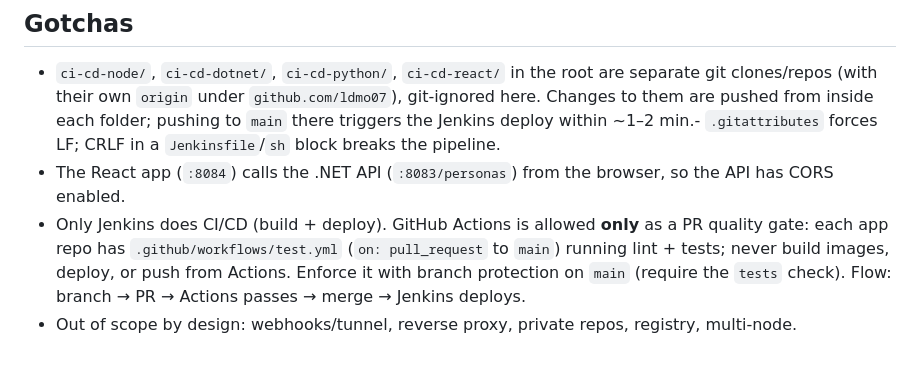
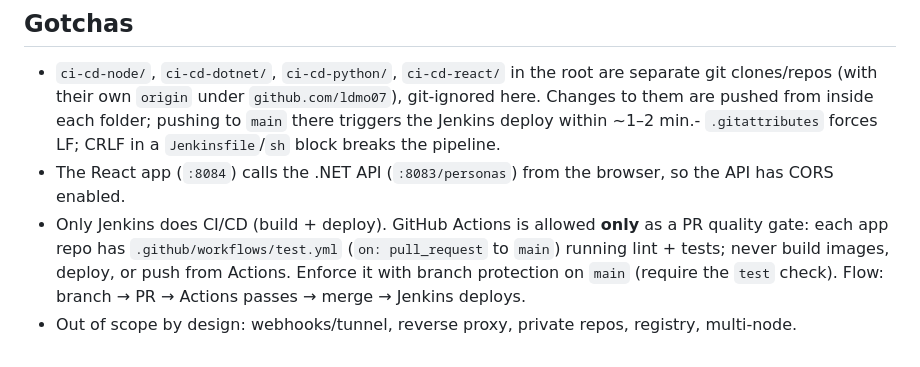
Before and after one commit to ldmo07/ci-cd-template, a Markdown page: CLAUDE.md, the part around the change. Drawn GitHub-style.

Commit message:
docs: fix required check name in CLAUDE.md
Co-Authored-By: Claude Sonnet 5.5 <noreply@anthropic.com>

```diff
--- a/CLAUDE.md
+++ b/CLAUDE.md
@@ -34,5 +34,5 @@ Shell is Git Bash on Windows; prefix `docker exec` with `MSYS_NO_PATHCONV=1` if
 
 - `ci-cd-node/`, `ci-cd-dotnet/`, `ci-cd-python/`, `ci-cd-react/` in the root are separate git clones/repos (with their own `origin` under `github.com/ldmo07`), git-ignored here. Changes to them are pushed from inside each folder; pushing to `main` there triggers the Jenkins deploy within ~1–2 min.- `.gitattributes` forces LF; CRLF in a `Jenkinsfile`/`sh` block breaks the pipeline.
 - The React app (`:8084`) calls the .NET API (`:8083/personas`) from the browser, so the API has CORS enabled.
-- Only Jenkins does CI/CD (build + deploy). GitHub Actions is allowed **only** as a PR quality gate: each app repo has `.github/workflows/test.yml` (`on: pull_request` to `main`) running lint + tests; never build images, deploy, or push from Actions. Enforce it with branch protection on `main` (require the `tests` check). Flow: branch → PR → Actions passes → merge → Jenkins deploys.
+- Only Jenkins does CI/CD (build + deploy). GitHub Actions is allowed **only** as a PR quality gate: each app repo has `.github/workflows/test.yml` (`on: pull_request` to `main`) running lint + tests; never build images, deploy, or push from Actions. Enforce it with branch protection on `main` (require the `test` check). Flow: branch → PR → Actions passes → merge → Jenkins deploys.
 - Out of scope by design: webhooks/tunnel, reverse proxy, private repos, registry, multi-node.
```
